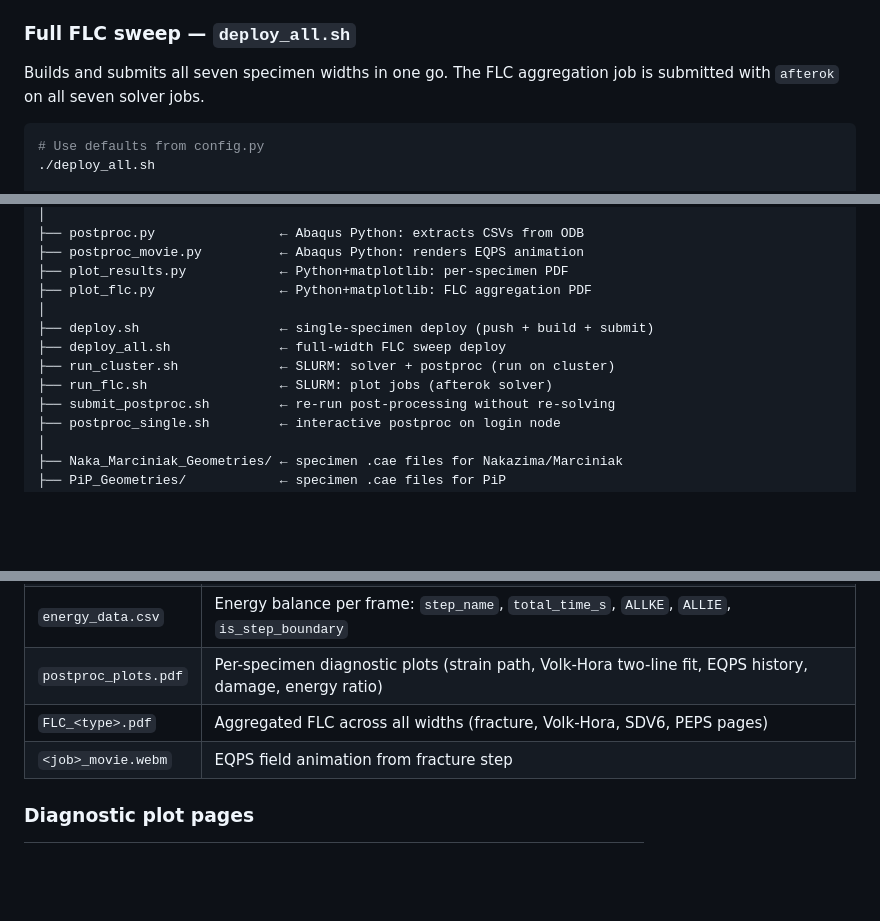
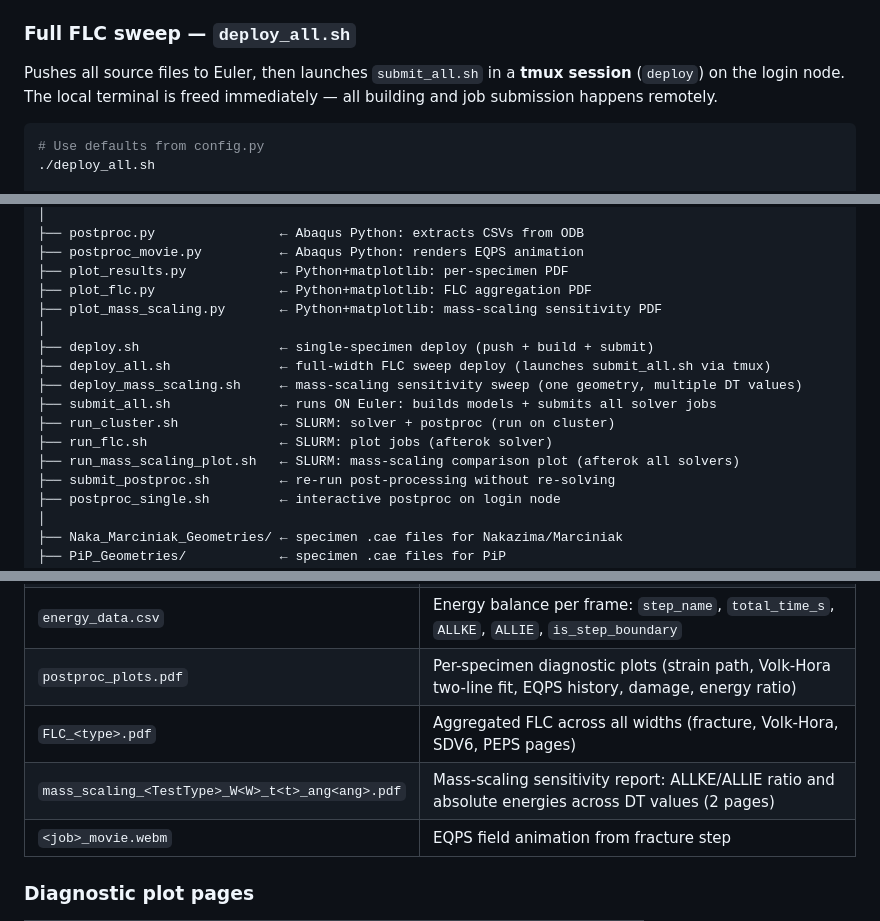
Before and after one commit to andrecruzf/AbaqusProject, a Markdown page: README.md, 3 parts joined by grey strips. GitHub-like rendering; blank space fills up the shorter version.

````diff
--- a/README.md
+++ b/README.md
@@ -201,8 +202,9 @@ What it does:
 
 ### Full FLC sweep — `deploy_all.sh`
 
-Builds and submits all seven specimen widths in one go. The FLC aggregation
-job is submitted with `afterok` on all seven solver jobs.
+Pushes all source files to Euler, then launches `submit_all.sh` in a
+**tmux session** (`deploy`) on the login node. The local terminal is freed
+immediately — all building and job submission happens remotely.
 
 ```bash
 # Use defaults from config.py
@@ -323,11 +363,15 @@ AbaqusProject/
 ├── postproc_movie.py          ← Abaqus Python: renders EQPS animation
 ├── plot_results.py            ← Python+matplotlib: per-specimen PDF
 ├── plot_flc.py                ← Python+matplotlib: FLC aggregation PDF
+├── plot_mass_scaling.py       ← Python+matplotlib: mass-scaling sensitivity PDF
 │
 ├── deploy.sh                  ← single-specimen deploy (push + build + submit)
-├── deploy_all.sh              ← full-width FLC sweep deploy
+├── deploy_all.sh              ← full-width FLC sweep deploy (launches submit_all.sh via tmux)
+├── deploy_mass_scaling.sh     ← mass-scaling sensitivity sweep (one geometry, multiple DT values)
+├── submit_all.sh              ← runs ON Euler: builds models + submits all solver jobs
 ├── run_cluster.sh             ← SLURM: solver + postproc (run on cluster)
 ├── run_flc.sh                 ← SLURM: plot jobs (afterok solver)
+├── run_mass_scaling_plot.sh   ← SLURM: mass-scaling comparison plot (afterok all solvers)
 ├── submit_postproc.sh         ← re-run post-processing without re-solving
 ├── postproc_single.sh         ← interactive postproc on login node
 │
@@ -347,6 +391,7 @@ AbaqusProject/
 | `energy_data.csv` | Energy balance per frame: `step_name`, `total_time_s`, `ALLKE`, `ALLIE`, `is_step_boundary` |
 | `postproc_plots.pdf` | Per-specimen diagnostic plots (strain path, Volk-Hora two-line fit, EQPS history, damage, energy ratio) |
 | `FLC_<type>.pdf` | Aggregated FLC across all widths (fracture, Volk-Hora, SDV6, PEPS pages) |
+| `mass_scaling_<TestType>_W<W>_t<t>_ang<ang>.pdf` | Mass-scaling sensitivity report: ALLKE/ALLIE ratio and absolute energies across DT values (2 pages) |
 | `<job>_movie.webm` | EQPS field animation from fracture step |
 
 ### Diagnostic plot pages
````
Also changed, not shown: other parts of README.md (+45 -6 lines).
